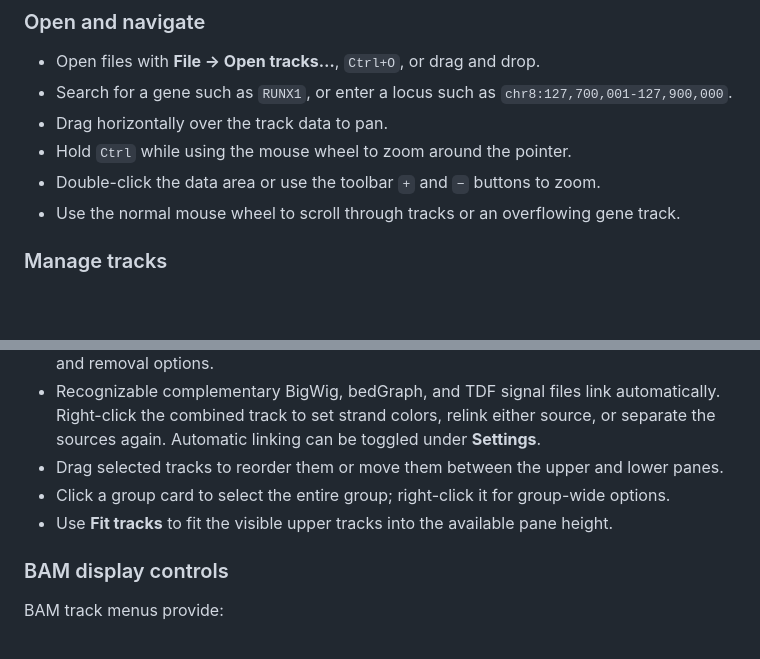
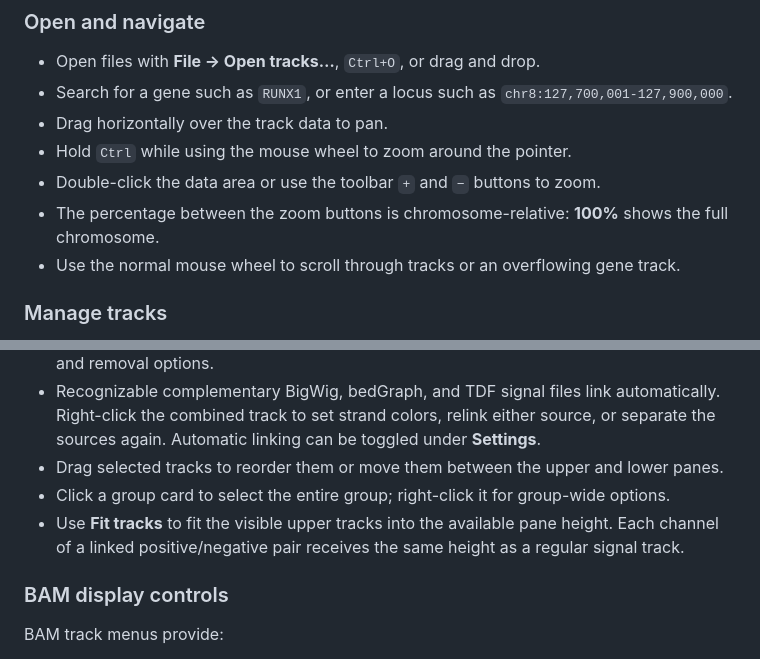
Before and after one commit to ariel-raskin/GeRAFE, a Markdown page: README.md, 2 parts joined by grey strips. GitHub-like rendering; blank space fills up the shorter version.

Commit message:
docs: explain zoom and stranded sizing

```diff
--- a/README.md
+++ b/README.md
@@ -95,6 +95,7 @@ From an existing checkout, `Launch GeRAFE.cmd` opens the locally installed appli
 - Drag horizontally over the track data to pan.
 - Hold `Ctrl` while using the mouse wheel to zoom around the pointer.
 - Double-click the data area or use the toolbar `+` and `−` buttons to zoom.
+- The percentage between the zoom buttons is chromosome-relative: **100%** shows the full chromosome.
 - Use the normal mouse wheel to scroll through tracks or an overflowing gene track.
 
 ### Manage tracks
@@ -105,7 +106,7 @@ From an existing checkout, `Launch GeRAFE.cmd` opens the locally installed appli
 - Recognizable complementary BigWig, bedGraph, and TDF signal files link automatically. Right-click the combined track to set strand colors, relink either source, or separate the sources again. Automatic linking can be toggled under **Settings**.
 - Drag selected tracks to reorder them or move them between the upper and lower panes.
 - Click a group card to select the entire group; right-click it for group-wide options.
-- Use **Fit tracks** to fit the visible upper tracks into the available pane height.
+- Use **Fit tracks** to fit the visible upper tracks into the available pane height. Each channel of a linked positive/negative pair receives the same height as a regular signal track.
 
 ### BAM display controls
 
```
